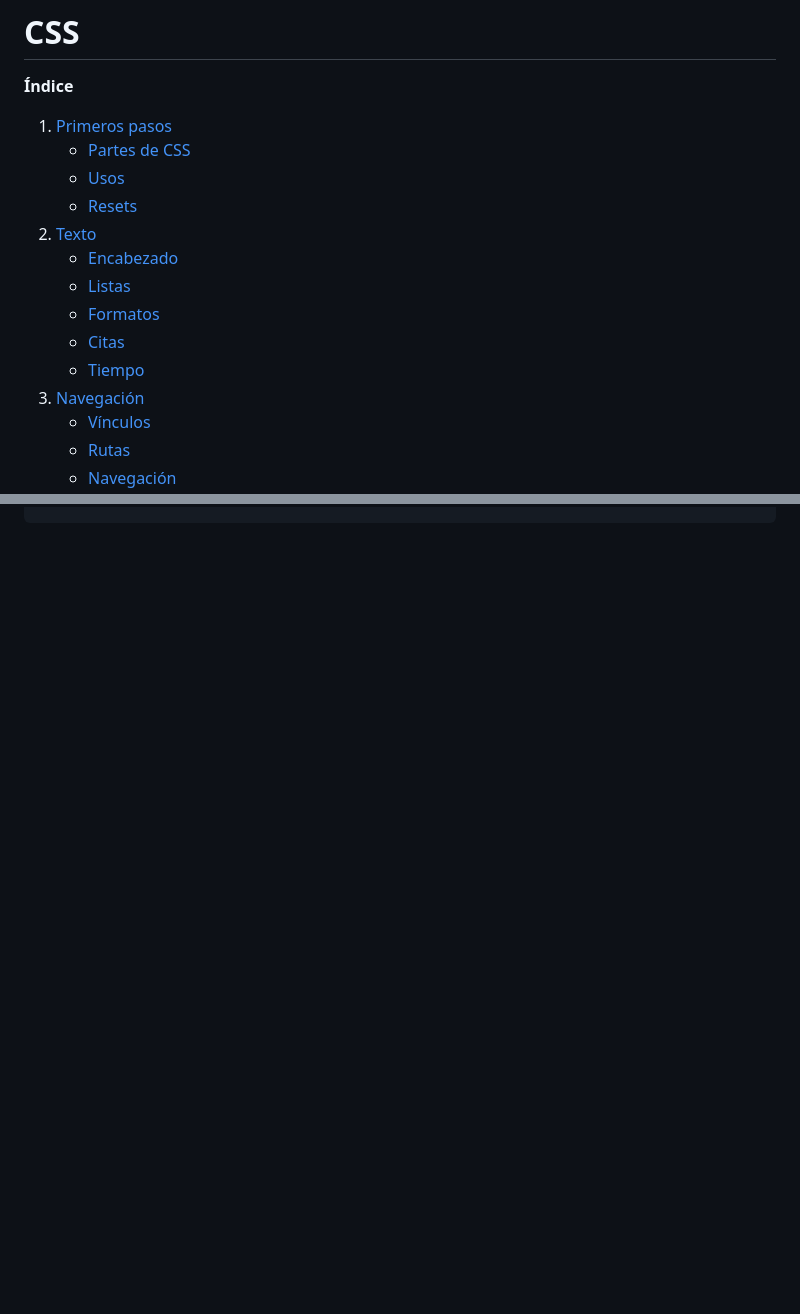
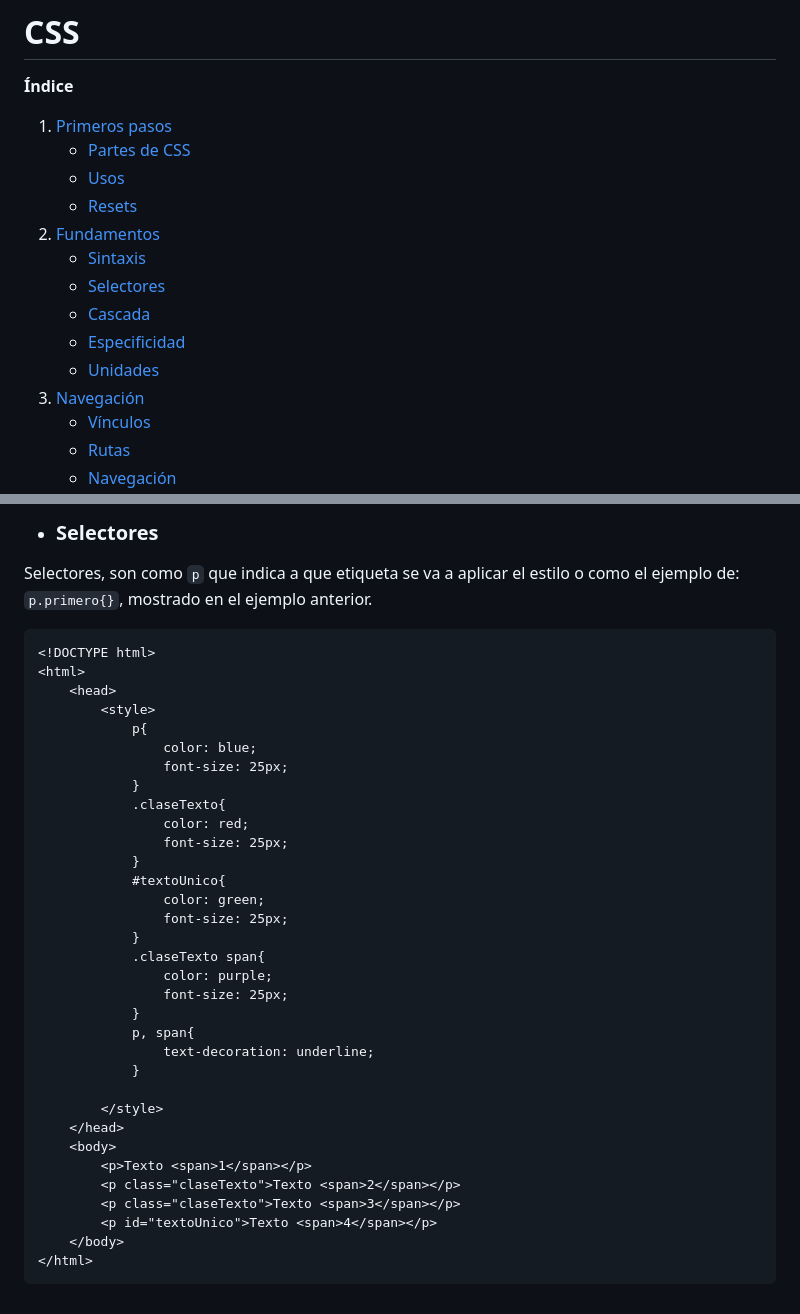
Before and after one commit to Dashtan555/My_Front-End_Course, a Markdown page: CSS Course/CSS course.md, 2 parts joined by grey strips. Drawn GitHub-style; blank space fills up the shorter version.

````diff
--- a/CSS Course/CSS course.md
+++ b/CSS Course/CSS course.md
@@ -5,12 +5,12 @@
     * [Partes de CSS](#id1.1)
     * [Usos](#id1.2)
     * [Resets](#id1.3)
-2. [Texto](#id2)
-    * [Encabezado](#id2.1)
-    * [Listas](#id2.2)
-    * [Formatos](#id2.3)
-    * [Citas](#id2.4)
-    * [Tiempo](#id2.5)
+2. [Fundamentos](#id2)
+    * [Sintaxis](#id2.1)
+    * [Selectores](#id2.2)
+    * [Cascada](#id2.3)
+    * [Especificidad](#id2.4)
+    * [Unidades](#id2.5)
 3. [Navegación](#id3)
     * [Vínculos](#id3.1)
     * [Rutas](#id3.2)
@@ -136,0 +185,38 @@ Se puede usar como ejemplo esto para estandarizar nuestros diseños en nuestros
+* ### **Selectores**
+Selectores, son como `p` que indica a que etiqueta se va a aplicar el estilo o como el ejemplo de: `p.primero{}`, mostrado en el ejemplo anterior.
+
+```html
+<!DOCTYPE html>
+<html>
+    <head>
+        <style>
+            p{
+                color: blue;
+                font-size: 25px;
+            }
+            .claseTexto{
+                color: red;
+                font-size: 25px;
+            }
+            #textoUnico{
+                color: green;
+                font-size: 25px;
+            }
+            .claseTexto span{
+                color: purple;
+                font-size: 25px;
+            }
+            p, span{
+                text-decoration: underline;
+            }
+
+        </style>
+    </head>
+    <body>
+        <p>Texto <span>1</span></p>
+        <p class="claseTexto">Texto <span>2</span></p>
+        <p class="claseTexto">Texto <span>3</span></p>
+        <p id="textoUnico">Texto <span>4</span></p>
+    </body>
+</html>
+```
````
Also changed, not shown: other parts of CSS Course/CSS course.md (+48 -0 lines), CSS Course/CSS_REFERENCE.jpg (added), 2 other files.
